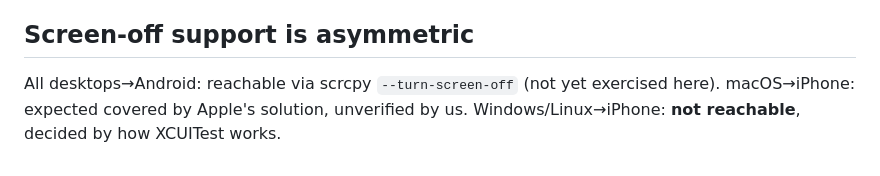
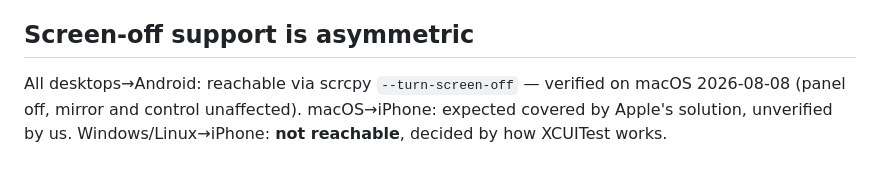
Before and after one commit to wangw0922/QuadControl, a Markdown page: docs/STATUS.md, the part around the change. GitHub-like rendering.

Commit message:
熄屏控制 macOS 实测通过，文档消掉待实测标注 (#12)
Co-authored-by: Claude Fable 5 <noreply@anthropic.com>

```diff
--- a/docs/STATUS.md
+++ b/docs/STATUS.md
@@ -53,7 +53,7 @@ Mac↔iPhone protocol, and the self-built Android internal-API capture layer
 
 ## Screen-off support is asymmetric
 
-All desktops→Android: reachable via scrcpy `--turn-screen-off` (not yet
-exercised here). macOS→iPhone: expected covered by Apple's solution,
+All desktops→Android: reachable via scrcpy `--turn-screen-off` — verified on
+macOS 2026-08-08 (panel off, mirror and control unaffected). macOS→iPhone: expected covered by Apple's solution,
 unverified by us. Windows/Linux→iPhone: **not reachable**, decided by how
 XCUITest works.
```
Also changed, not shown: docs/CONTROL_ARCHITECTURE.md (+1 -1 lines).
